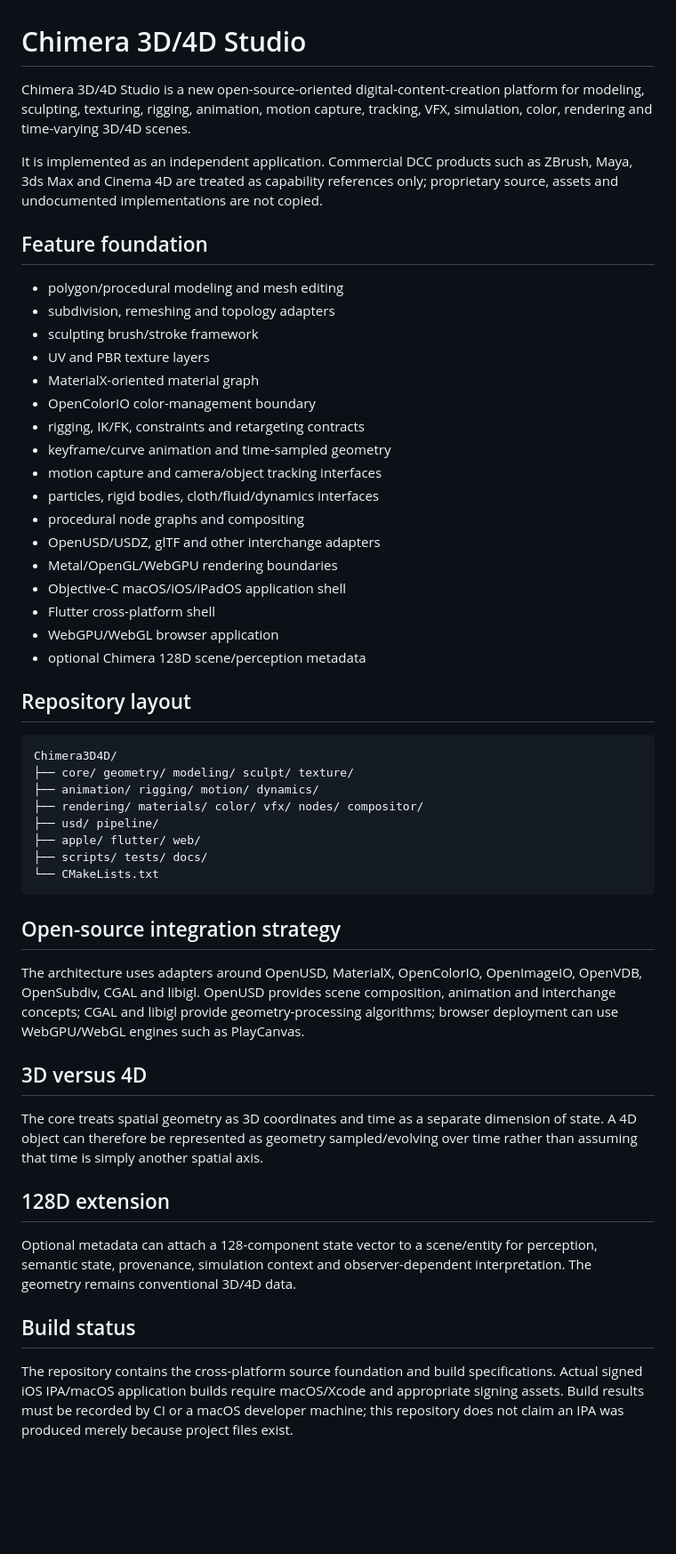
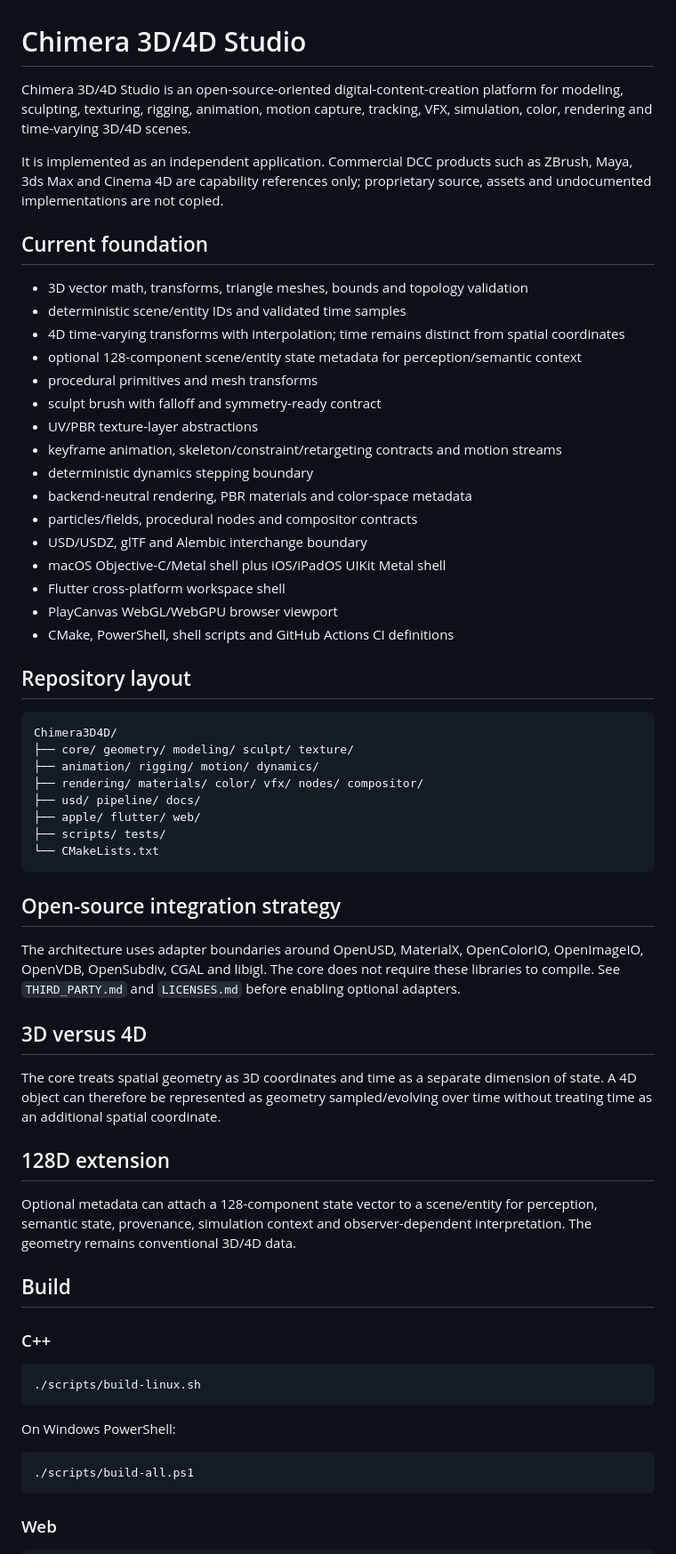
Before and after one commit to amerhwitat/general, a Markdown page: Apple-Implementations/Chimera3D4D/README.md, the part around one of its changes. Shown at 89% size. Drawn GitHub-style; blank space fills up the shorter version.

Commit message:
Update Chimera 3D/4D Studio documentation

````diff
--- a/Apple-Implementations/Chimera3D4D/README.md
+++ b/Apple-Implementations/Chimera3D4D/README.md
@@ -1,28 +1,27 @@
 # Chimera 3D/4D Studio
 
-Chimera 3D/4D Studio is a new open-source-oriented digital-content-creation platform for modeling, sculpting, texturing, rigging, animation, motion capture, tracking, VFX, simulation, color, rendering and time-varying 3D/4D scenes.
+Chimera 3D/4D Studio is an open-source-oriented digital-content-creation platform for modeling, sculpting, texturing, rigging, animation, motion capture, tracking, VFX, simulation, color, rendering and time-varying 3D/4D scenes.
 
-It is implemented as an independent application. Commercial DCC products such as ZBrush, Maya, 3ds Max and Cinema 4D are treated as capability references only; proprietary source, assets and undocumented implementations are not copied.
+It is implemented as an independent application. Commercial DCC products such as ZBrush, Maya, 3ds Max and Cinema 4D are capability references only; proprietary source, assets and undocumented implementations are not copied.
 
-## Feature foundation
+## Current foundation
 
-- polygon/procedural modeling and mesh editing
-- subdivision, remeshing and topology adapters
-- sculpting brush/stroke framework
-- UV and PBR texture layers
-- MaterialX-oriented material graph
-- OpenColorIO color-management boundary
-- rigging, IK/FK, constraints and retargeting contracts
-- keyframe/curve animation and time-sampled geometry
-- motion capture and camera/object tracking interfaces
-- particles, rigid bodies, cloth/fluid/dynamics interfaces
-- procedural node graphs and compositing
-- OpenUSD/USDZ, glTF and other interchange adapters
-- Metal/OpenGL/WebGPU rendering boundaries
-- Objective-C macOS/iOS/iPadOS application shell
-- Flutter cross-platform shell
-- WebGPU/WebGL browser application
-- optional Chimera 128D scene/perception metadata
+- 3D vector math, transforms, triangle meshes, bounds and topology validation
+- deterministic scene/entity IDs and validated time samples
+- 4D time-varying transforms with interpolation; time remains distinct from spatial coordinates
+- optional 128-component scene/entity state metadata for perception/semantic context
+- procedural primitives and mesh transforms
+- sculpt brush with falloff and symmetry-ready contract
+- UV/PBR texture-layer abstractions
+- keyframe animation, skeleton/constraint/retargeting contracts and motion streams
+- deterministic dynamics stepping boundary
+- backend-neutral rendering, PBR materials and color-space metadata
+- particles/fields, procedural nodes and compositor contracts
+- USD/USDZ, glTF and Alembic interchange boundary
+- macOS Objective-C/Metal shell plus iOS/iPadOS UIKit Metal shell
+- Flutter cross-platform workspace shell
+- PlayCanvas WebGL/WebGPU browser viewport
+- CMake, PowerShell, shell scripts and GitHub Actions CI definitions
 
 ## Repository layout
 
@@ -31,24 +30,37 @@ Chimera3D4D/
 ├── core/ geometry/ modeling/ sculpt/ texture/
 ├── animation/ rigging/ motion/ dynamics/
 ├── rendering/ materials/ color/ vfx/ nodes/ compositor/
-├── usd/ pipeline/
+├── usd/ pipeline/ docs/
 ├── apple/ flutter/ web/
-├── scripts/ tests/ docs/
+├── scripts/ tests/
 └── CMakeLists.txt
 ```
 
 ## Open-source integration strategy
 
-The architecture uses adapters around OpenUSD, MaterialX, OpenColorIO, OpenImageIO, OpenVDB, OpenSubdiv, CGAL and libigl. OpenUSD provides scene composition, animation and interchange concepts; CGAL and libigl provide geometry-processing algorithms; browser deployment can use WebGPU/WebGL engines such as PlayCanvas.
+The architecture uses adapter boundaries around OpenUSD, MaterialX, OpenColorIO, OpenImageIO, OpenVDB, OpenSubdiv, CGAL and libigl. The core does not require these libraries to compile. See `THIRD_PARTY.md` and `LICENSES.md` before enabling optional adapters.
 
 ## 3D versus 4D
 
-The core treats spatial geometry as 3D coordinates and time as a separate dimension of state. A 4D object can therefore be represented as geometry sampled/evolving over time rather than assuming that time is simply another spatial axis.
+The core treats spatial geometry as 3D coordinates and time as a separate dimension of state. A 4D object can therefore be represented as geometry sampled/evolving over time without treating time as an additional spatial coordinate.
 
 ## 128D extension
 
 Optional metadata can attach a 128-component state vector to a scene/entity for perception, semantic state, provenance, simulation context and observer-dependent interpretation. The geometry remains conventional 3D/4D data.
 
-## Build status
+## Build
 
-The repository contains the cross-platform source foundation and build specifications. Actual signed iOS IPA/macOS application builds require macOS/Xcode and appropriate signing assets. Build results must be recorded by CI or a macOS developer machine; this repository does not claim an IPA was produced merely because project files exist.
+### C++
+
+```bash
+./scripts/build-linux.sh
+```
+
+On Windows PowerShell:
+
+```powershell
+./scripts/build-all.ps1
+```
+
+### Web
+
````
Also changed, not shown: other parts of Apple-Implementations/Chimera3D4D/README.md (+25 -0 lines).
